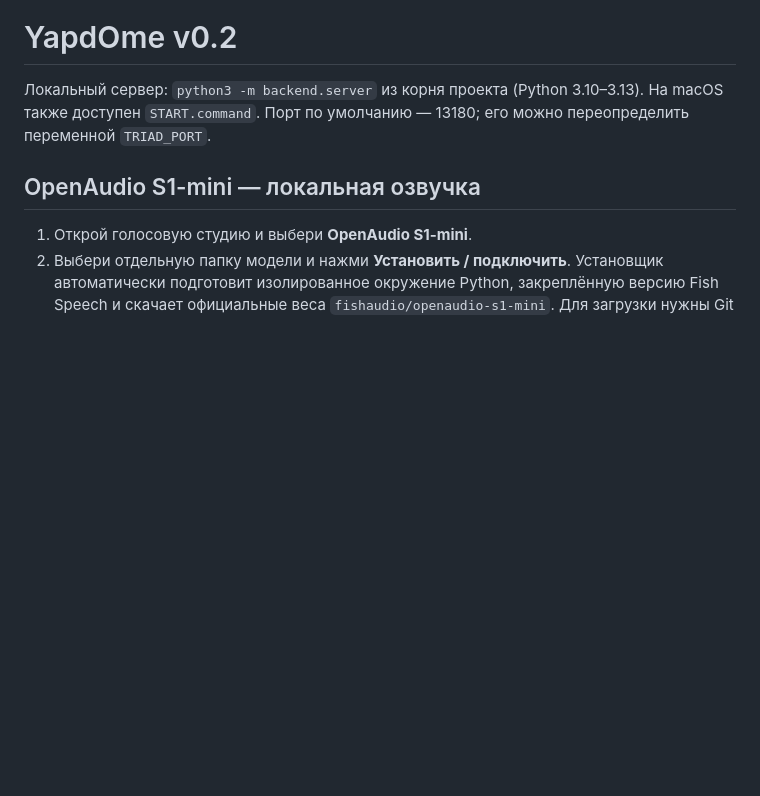
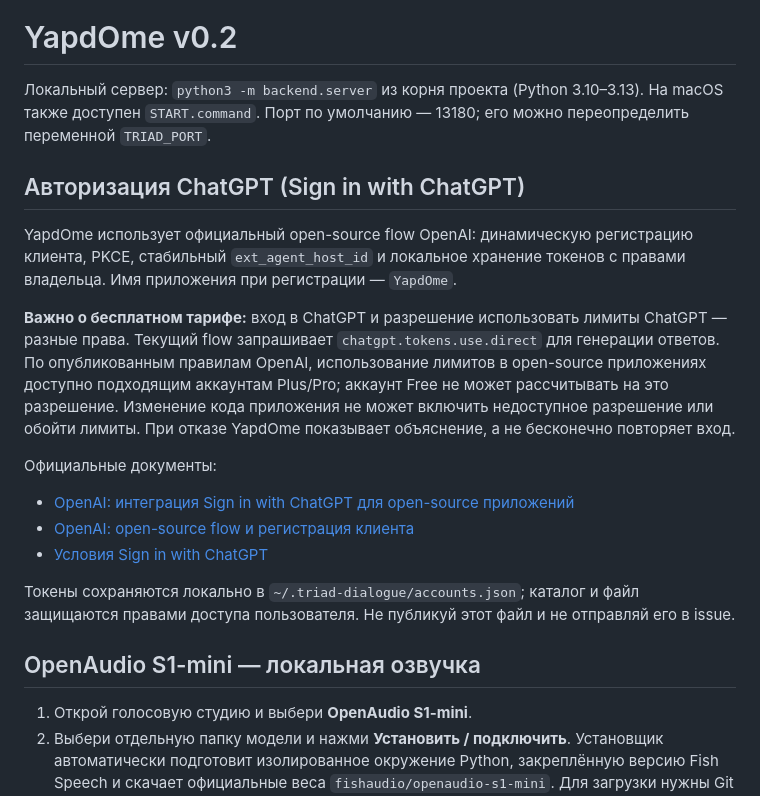
Before and after one commit to r00t0verl0rd/YapdOme, a Markdown page: README.md, the part around the change. Rendered like a GitHub page; blank space fills up the shorter version.

Commit message:
Document SIWC flow and Free plan limitation

```diff
--- a/README.md
+++ b/README.md
@@ -3,6 +3,27 @@
 Локальный сервер: `python3 -m backend.server` из корня проекта (Python 3.10–3.13).
 На macOS также доступен `START.command`. Порт по умолчанию — 13180;
 его можно переопределить переменной `TRIAD_PORT`.
+
+## Авторизация ChatGPT (Sign in with ChatGPT)
+
+YapdOme использует официальный open-source flow OpenAI: динамическую регистрацию клиента,
+PKCE, стабильный `ext_agent_host_id` и локальное хранение токенов с правами владельца.
+Имя приложения при регистрации — `YapdOme`.
+
+**Важно о бесплатном тарифе:** вход в ChatGPT и разрешение использовать лимиты ChatGPT —
+разные права. Текущий flow запрашивает `chatgpt.tokens.use.direct` для генерации ответов.
+По опубликованным правилам OpenAI, использование лимитов в open-source приложениях доступно
+подходящим аккаунтам Plus/Pro; аккаунт Free не может рассчитывать на это разрешение.
+Изменение кода приложения не может включить недоступное разрешение или обойти лимиты.
+При отказе YapdOme показывает объяснение, а не бесконечно повторяет вход.
+
+Официальные документы:
+- [OpenAI: интеграция Sign in with ChatGPT для open-source приложений](https://developers.openai.com/cookbook/articles/sign-in-with-chatgpt)
+- [OpenAI: open-source flow и регистрация клиента](https://developers.openai.com/siwc/token-sharing-open-source/sign-in)
+- [Условия Sign in with ChatGPT](https://openai.com/policies/sign-in-with-chatgpt-terms/)
+
+Токены сохраняются локально в `~/.triad-dialogue/accounts.json`; каталог и файл защищаются
+правами доступа пользователя. Не публикуй этот файл и не отправляй его в issue.
 
 ## OpenAudio S1-mini — локальная озвучка
 
```
